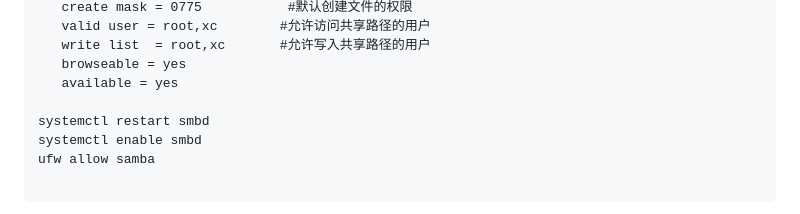
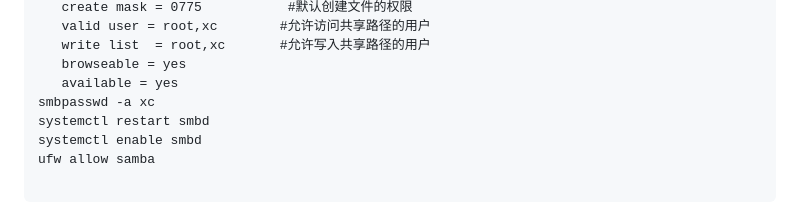
Before and after one commit to yangyueguang/study, a Markdown page: linux.md, the part around the change. GitHub-like rendering.

```diff
--- a/linux.md
+++ b/linux.md
@@ -234,7 +234,7 @@ chmod 777 /data/share
    write list  = root,xc       #允许写入共享路径的用户
    browseable = yes
    available = yes
-
+smbpasswd -a xc
 systemctl restart smbd
 systemctl enable smbd
 ufw allow samba
```
